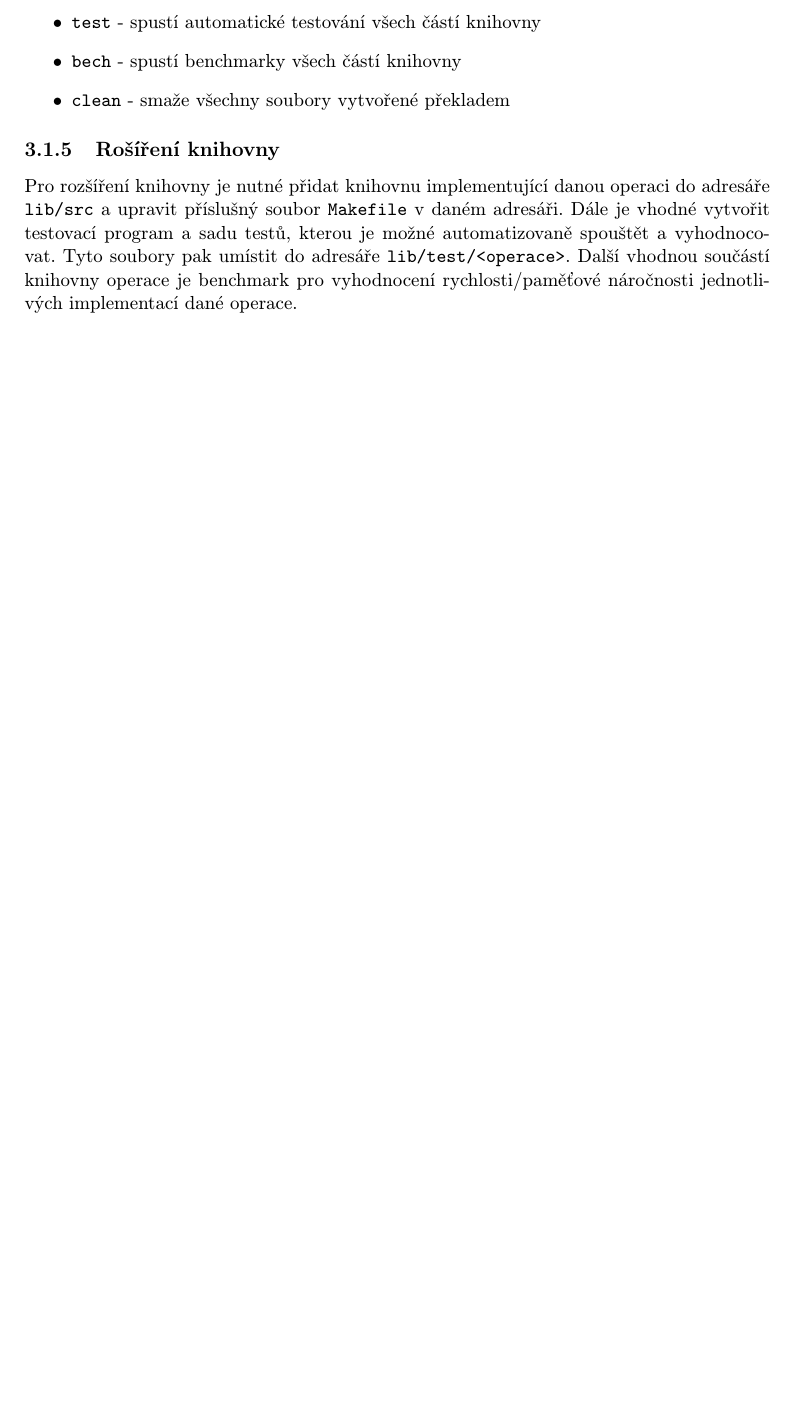
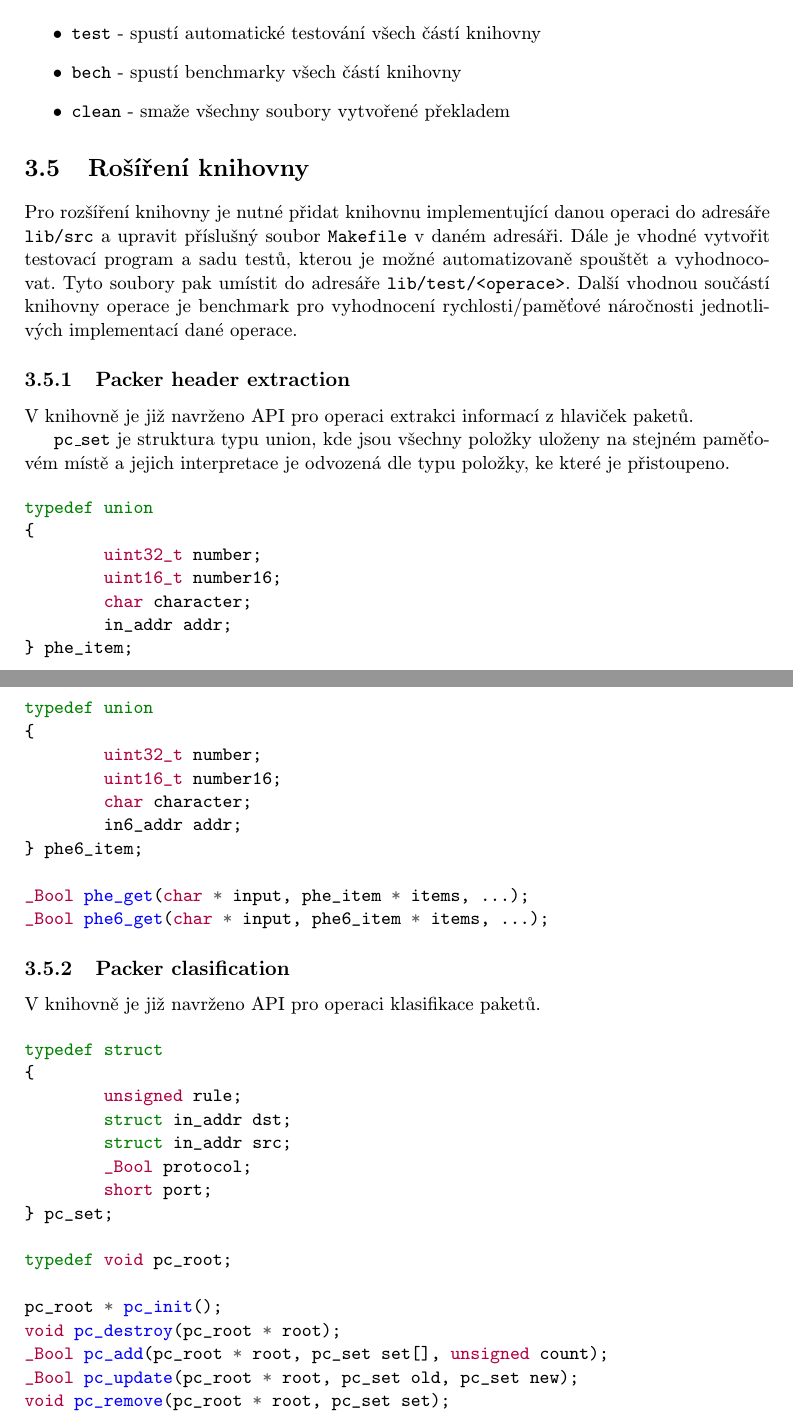
Before and after one commit to vokracko/BP-FastNet, a LaTeX thesis (tex/projekt.tex, which reads tex/obsah.tex): part of page 18 of 21 before the commit and two parts of pages 18 and 19 of 22 after it, the two joined at a grey line, cut so that both start at the same text, the shorter picture padded with empty space. Compiled offline with pdfLaTeX.

Commit message:
header extraction & klasifikace

```diff
--- a/tex/obsah.tex
+++ b/tex/obsah.tex
@@ -583,6 +573,57 @@ Dále je vhodné vytvořit testovací program a sadu testů, kterou je možné a
 Tyto soubory pak umístit do adresáře \texttt{lib/test/<operace>}.
 Další vhodnou součástí knihovny operace je benchmark pro vyhodnocení rychlosti/paměťové náročnosti jednotlivých
 implementací dané operace.
+
+\subsection{Packer header extraction}
+V knihovně je již navrženo API pro operaci extrakci informací z hlaviček paketů.
+
+\texttt{pc\_set} je struktura typu union, kde jsou všechny položky uloženy na stejném paměťovém místě
+a jejich interpretace je odvozená dle typu položky, ke které je přistoupeno.
+
+\begin{Verbatim}[commandchars=\\\{\}]
+\PY{k}{typedef} \PY{k}{union}
+\PY{p}{\PYZob{}}
+	\PY{k+kt}{uint32\PYZus{}t} \PY{n}{number}\PY{p}{;}
+	\PY{k+kt}{uint16\PYZus{}t} \PY{n}{number16}\PY{p}{;}
+	\PY{k+kt}{char} \PY{n}{character}\PY{p}{;}
+	\PY{n}{in\PYZus{}addr} \PY{n}{addr}\PY{p}{;}
+\PY{p}{\PYZcb{}} \PY{n}{phe\PYZus{}item}\PY{p}{;}
+
+\PY{k}{typedef} \PY{k}{union}
+\PY{p}{\PYZob{}}
+	\PY{k+kt}{uint32\PYZus{}t} \PY{n}{number}\PY{p}{;}
+	\PY{k+kt}{uint16\PYZus{}t} \PY{n}{number16}\PY{p}{;}
+	\PY{k+kt}{char} \PY{n}{character}\PY{p}{;}
+	\PY{n}{in6\PYZus{}addr} \PY{n}{addr}\PY{p}{;}
+\PY{p}{\PYZcb{}} \PY{n}{phe6\PYZus{}item}\PY{p}{;}
+
+\PY{k+kt}{\PYZus{}Bool} \PY{n+nf}{phe\PYZus{}get}\PY{p}{(}\PY{k+kt}{char} \PY{o}{*} \PY{n}{input}\PY{p}{,} \PY{n}{phe\PYZus{}item} \PY{o}{*} \PY{n}{items}\PY{p}{,} \PY{p}{.}\PY{p}{.}\PY{p}{.}\PY{p}{)}\PY{p}{;}
+\PY{k+kt}{\PYZus{}Bool} \PY{n+nf}{phe6\PYZus{}get}\PY{p}{(}\PY{k+kt}{char} \PY{o}{*} \PY{n}{input}\PY{p}{,} \PY{n}{phe6\PYZus{}item} \PY{o}{*} \PY{n}{items}\PY{p}{,} \PY{p}{.}\PY{p}{.}\PY{p}{.}\PY{p}{)}\PY{p}{;}
+\end{Verbatim}
+
+
+\subsection{Packer clasification}
+V knihovně je již navrženo API pro operaci klasifikace paketů.
+
+\begin{Verbatim}[commandchars=\\\{\}]
+\PY{k}{typedef} \PY{k}{struct}
+\PY{p}{\PYZob{}}
+	\PY{k+kt}{unsigned} \PY{n}{rule}\PY{p}{;}
+	\PY{k}{struct} \PY{n}{in\PYZus{}addr} \PY{n}{dst}\PY{p}{;}
+	\PY{k}{struct} \PY{n}{in\PYZus{}addr} \PY{n}{src}\PY{p}{;}
+	\PY{k+kt}{\PYZus{}Bool} \PY{n}{protocol}\PY{p}{;}
+	\PY{k+kt}{short} \PY{n}{port}\PY{p}{;}
+\PY{p}{\PYZcb{}} \PY{n}{pc\PYZus{}set}\PY{p}{;}
+
+\PY{k}{typedef} \PY{k+kt}{void} \PY{n}{pc\PYZus{}root}\PY{p}{;}
+
+\PY{n}{pc\PYZus{}root} \PY{o}{*} \PY{n+nf}{pc\PYZus{}init}\PY{p}{(}\PY{p}{)}\PY{p}{;}
+\PY{k+kt}{void} \PY{n+nf}{pc\PYZus{}destroy}\PY{p}{(}\PY{n}{pc\PYZus{}root} \PY{o}{*} \PY{n}{root}\PY{p}{)}\PY{p}{;}
+\PY{k+kt}{\PYZus{}Bool} \PY{n+nf}{pc\PYZus{}add}\PY{p}{(}\PY{n}{pc\PYZus{}root} \PY{o}{*} \PY{n}{root}\PY{p}{,} \PY{n}{pc\PYZus{}set} \PY{n}{set}\PY{p}{[}\PY{p}{]}\PY{p}{,} \PY{k+kt}{unsigned} \PY{n}{count}\PY{p}{)}\PY{p}{;}
+\PY{k+kt}{\PYZus{}Bool} \PY{n+nf}{pc\PYZus{}update}\PY{p}{(}\PY{n}{pc\PYZus{}root} \PY{o}{*} \PY{n}{root}\PY{p}{,} \PY{n}{pc\PYZus{}set} \PY{n}{old}\PY{p}{,} \PY{n}{pc\PYZus{}set} \PY{n}{new}\PY{p}{)}\PY{p}{;}
+\PY{k+kt}{void} \PY{n+nf}{pc\PYZus{}remove}\PY{p}{(}\PY{n}{pc\PYZus{}root} \PY{o}{*} \PY{n}{root}\PY{p}{,} \PY{n}{pc\PYZus{}set} \PY{n}{set}\PY{p}{)}\PY{p}{;}
+\end{Verbatim}
+
 
 
 \chapter{Výsledky}\label{chapter:results}
```
Also changed, not shown: tex/obsah.tex (54 more changed lines). Lines whose indentation alone changed are shown as unchanged.
